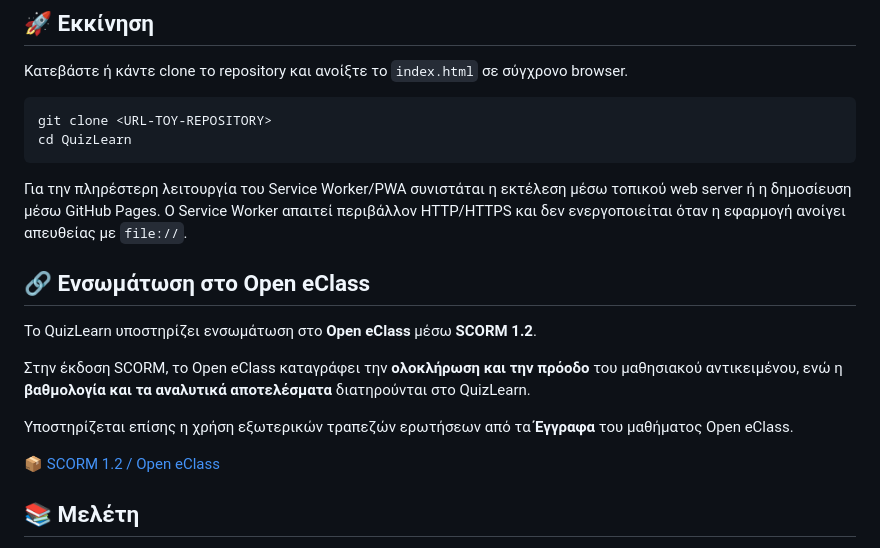
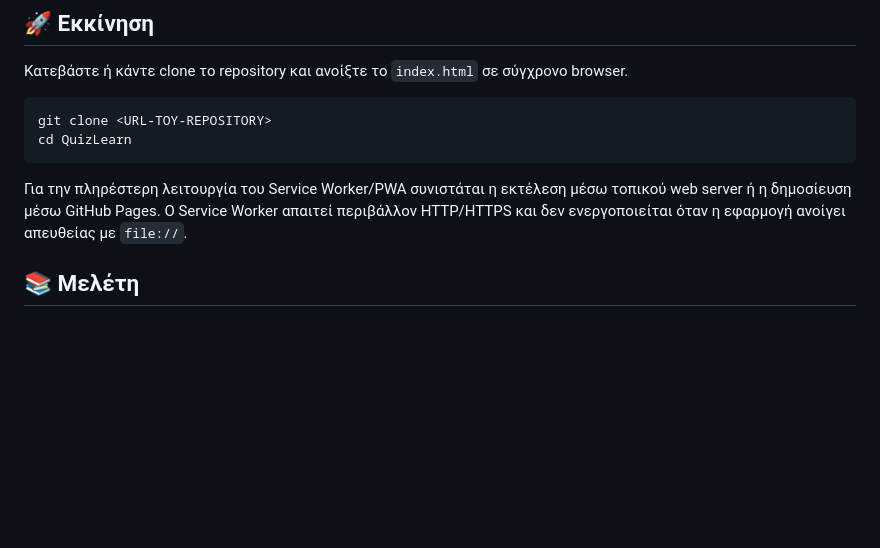
Before and after one commit to bmakri/QuizLearn, a Markdown page: README.md, the part around the change. GitHub-like rendering; blank space fills up the shorter version.

Commit message:
Remove Open eClass integration section from README
Removed the section about integration with Open eClass and SCORM 1.2 from the README.

````diff
--- a/README.md
+++ b/README.md
@@ -34,16 +34,6 @@ cd QuizLearn
 ```
 
 Για την πληρέστερη λειτουργία του Service Worker/PWA συνιστάται η εκτέλεση μέσω τοπικού web server ή η δημοσίευση μέσω GitHub Pages. Ο Service Worker απαιτεί περιβάλλον HTTP/HTTPS και δεν ενεργοποιείται όταν η εφαρμογή ανοίγει απευθείας με `file://`.
-
-## 🔗 Ενσωμάτωση στο Open eClass
-
-Το QuizLearn υποστηρίζει ενσωμάτωση στο **Open eClass** μέσω **SCORM 1.2**.
-
-Στην έκδοση SCORM, το Open eClass καταγράφει την **ολοκλήρωση και την πρόοδο** του μαθησιακού αντικειμένου, ενώ η **βαθμολογία και τα αναλυτικά αποτελέσματα** διατηρούνται στο QuizLearn.
-
-Υποστηρίζεται επίσης η χρήση εξωτερικών τραπεζών ερωτήσεων από τα **Έγγραφα** του μαθήματος Open eClass.
-
-📦 [SCORM 1.2 / Open eClass](./SCORM_Open_eClass/)
 
 ## 📚 Μελέτη
 
````
